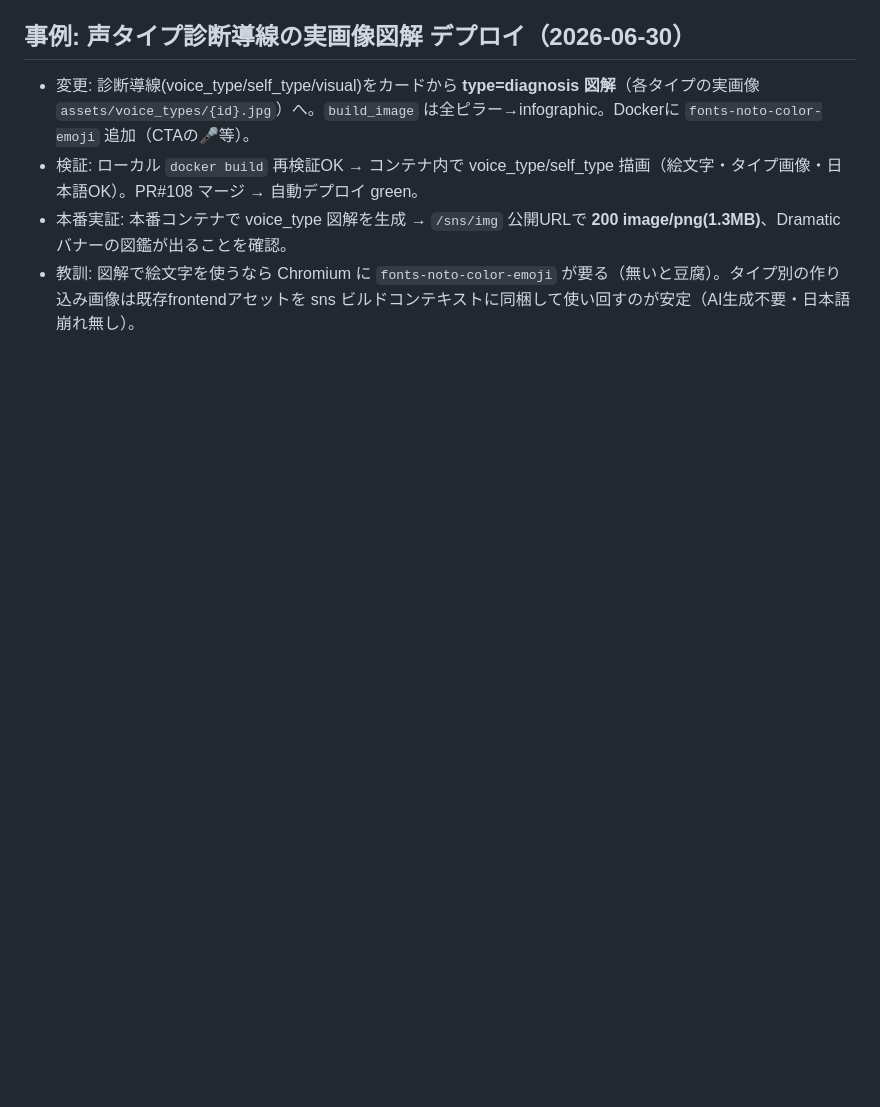
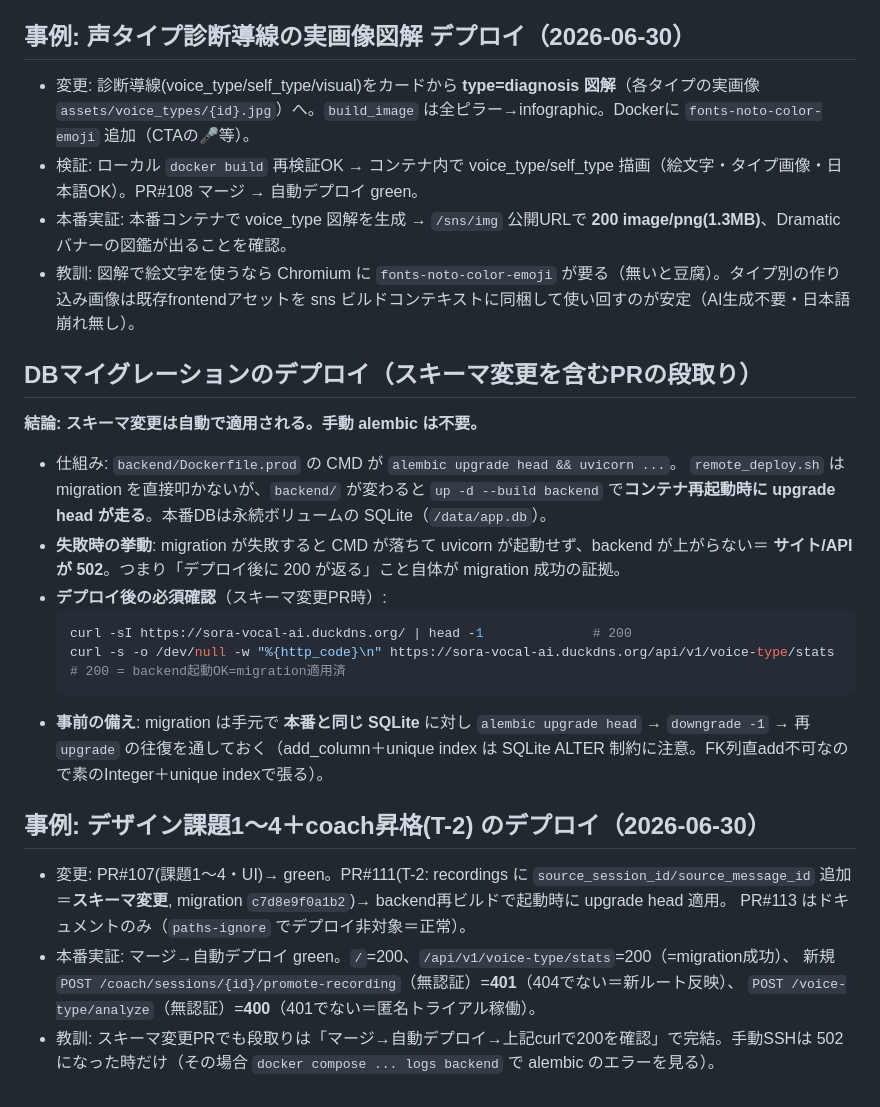
Before and after one commit to maru0814/vocalcoach, a Markdown page: docs/35_本番運用メモ_VPSとSNS承認.md, the part around the change. Drawn GitHub-style; blank space fills up the shorter version.

Commit message:
docs(sre): スキーマ変更PRのデプロイ段取りと T-2 本番実証を docs/35 に記録
- マイグレーションは backend/Dockerfile.prod CMD の `alembic upgrade head`
  により backend 再起動時に自動適用（remote_deploy.sh は直接叩かない）。
  失敗時は502になるので「デプロイ後に200」が成功の証拠＝必須curl確認を明記。
- 事例: PR#107/#111(migration c7d8e9f0a1b2)/#113 のデプロイ結果と本番疎通
  （/=200, voice-type/stats=200, promote-recording=401, analyze=400）を記録。

Co-Authored-By: Claude Opus 4.8 <noreply@anthropic.com>

````diff
--- a/docs/35_本番運用メモ_VPSとSNS承認.md
+++ b/docs/35_本番運用メモ_VPSとSNS承認.md
@@ -75,3 +75,29 @@ bash scripts/sns_autopost/setup_approval.sh --test --cron
 - 検証: ローカル `docker build` 再検証OK → コンテナ内で voice_type/self_type 描画（絵文字・タイプ画像・日本語OK）。PR#108 マージ → 自動デプロイ green。
 - 本番実証: 本番コンテナで voice_type 図解を生成 → `/sns/img` 公開URLで **200 image/png(1.3MB)**、Dramaticバナーの図鑑が出ることを確認。
 - 教訓: 図解で絵文字を使うなら Chromium に `fonts-noto-color-emoji` が要る（無いと豆腐）。タイプ別の作り込み画像は既存frontendアセットを sns ビルドコンテキストに同梱して使い回すのが安定（AI生成不要・日本語崩れ無し）。
+
+## DBマイグレーションのデプロイ（スキーマ変更を含むPRの段取り）
+**結論: スキーマ変更は自動で適用される。手動 alembic は不要。**
+- 仕組み: `backend/Dockerfile.prod` の CMD が `alembic upgrade head && uvicorn ...`。
+  `remote_deploy.sh` は migration を直接叩かないが、`backend/` が変わると `up -d --build backend`
+  で**コンテナ再起動時に upgrade head が走る**。本番DBは永続ボリュームの SQLite（`/data/app.db`）。
+- **失敗時の挙動**: migration が失敗すると CMD が落ちて uvicorn が起動せず、backend が上がらない＝
+  **サイト/API が 502**。つまり「デプロイ後に 200 が返る」こと自体が migration 成功の証拠。
+- **デプロイ後の必須確認**（スキーマ変更PR時）:
+  ```bash
+  curl -sI https://sora-vocal-ai.duckdns.org/ | head -1              # 200
+  curl -s -o /dev/null -w "%{http_code}\n" https://sora-vocal-ai.duckdns.org/api/v1/voice-type/stats  # 200 = backend起動OK=migration適用済
+  ```
+- **事前の備え**: migration は手元で **本番と同じ SQLite** に対し `alembic upgrade head` →
+  `downgrade -1` → 再 `upgrade` の往復を通しておく（add_column＋unique index は SQLite ALTER
+  制約に注意。FK列直add不可なので素のInteger＋unique indexで張る）。
+
+## 事例: デザイン課題1〜4＋coach昇格(T-2) のデプロイ（2026-06-30）
+- 変更: PR#107(課題1〜4・UI)→ green。PR#111(T-2: recordings に `source_session_id/source_message_id`
+  追加＝**スキーマ変更**, migration `c7d8e9f0a1b2`)→ backend再ビルドで起動時に upgrade head 適用。
+  PR#113 はドキュメントのみ（`paths-ignore` でデプロイ非対象＝正常）。
+- 本番実証: マージ→自動デプロイ green。`/`=200、`/api/v1/voice-type/stats`=200（=migration成功）、
+  新規 `POST /coach/sessions/{id}/promote-recording`（無認証）=**401**（404でない＝新ルート反映）、
+  `POST /voice-type/analyze`（無認証）=**400**（401でない＝匿名トライアル稼働）。
+- 教訓: スキーマ変更PRでも段取りは「マージ→自動デプロイ→上記curlで200を確認」で完結。手動SSHは
+  502になった時だけ（その場合 `docker compose ... logs backend` で alembic のエラーを見る）。
````
